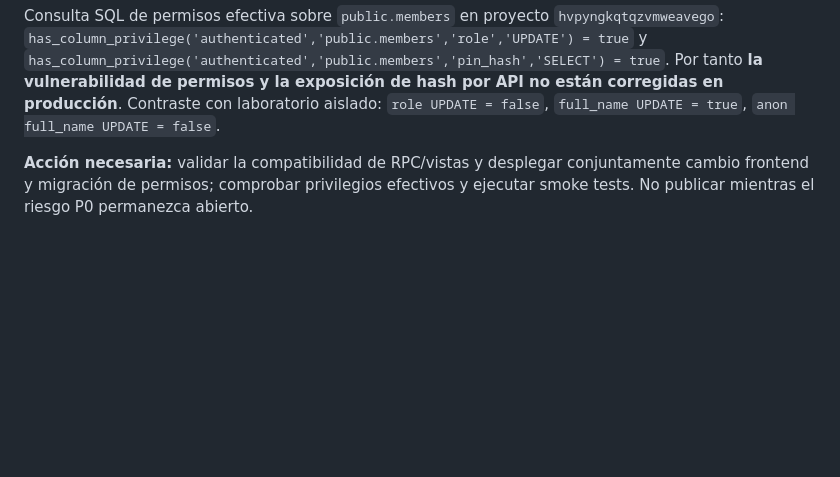
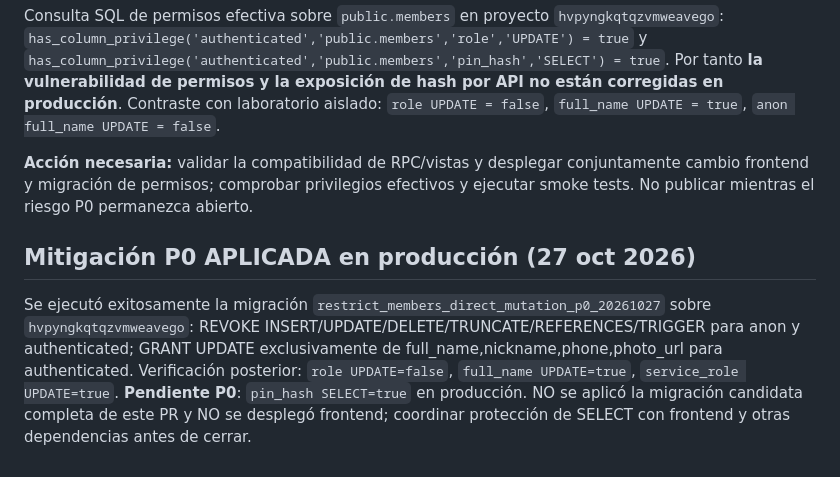
Before and after one commit to Miguelvg1/Domino-arena, a Markdown page: security/release-minimum-gates.md, the part around the change. Rendered like a GitHub page; blank space fills up the shorter version.

Commit message:
security: record applied production role escalation mitigation and remaining PIN read exposure

```diff
--- a/security/release-minimum-gates.md
+++ b/security/release-minimum-gates.md
@@ -37,3 +37,6 @@ Consulta de privilegios SQL en `titanes_security_lab.members` (proyecto de labor
 Consulta SQL de permisos efectiva sobre `public.members` en proyecto `hvpyngkqtqzvmweavego`: `has_column_privilege('authenticated','public.members','role','UPDATE') = true` y `has_column_privilege('authenticated','public.members','pin_hash','SELECT') = true`. Por tanto **la vulnerabilidad de permisos y la exposición de hash por API no están corregidas en producción**. Contraste con laboratorio aislado: `role UPDATE = false`, `full_name UPDATE = true`, `anon full_name UPDATE = false`.
 
 **Acción necesaria:** validar la compatibilidad de RPC/vistas y desplegar conjuntamente cambio frontend y migración de permisos; comprobar privilegios efectivos y ejecutar smoke tests. No publicar mientras el riesgo P0 permanezca abierto.
+
+## Mitigación P0 APLICADA en producción (27 oct 2026)
+Se ejecutó exitosamente la migración `restrict_members_direct_mutation_p0_20261027` sobre `hvpyngkqtqzvmweavego`: REVOKE INSERT/UPDATE/DELETE/TRUNCATE/REFERENCES/TRIGGER para anon y authenticated; GRANT UPDATE exclusivamente de full_name,nickname,phone,photo_url para authenticated. Verificación posterior: `role UPDATE=false`, `full_name UPDATE=true`, `service_role UPDATE=true`. **Pendiente P0**: `pin_hash SELECT=true` en producción. NO se aplicó la migración candidata completa de este PR y NO se desplegó frontend; coordinar protección de SELECT con frontend y otras dependencias antes de cerrar.
```
